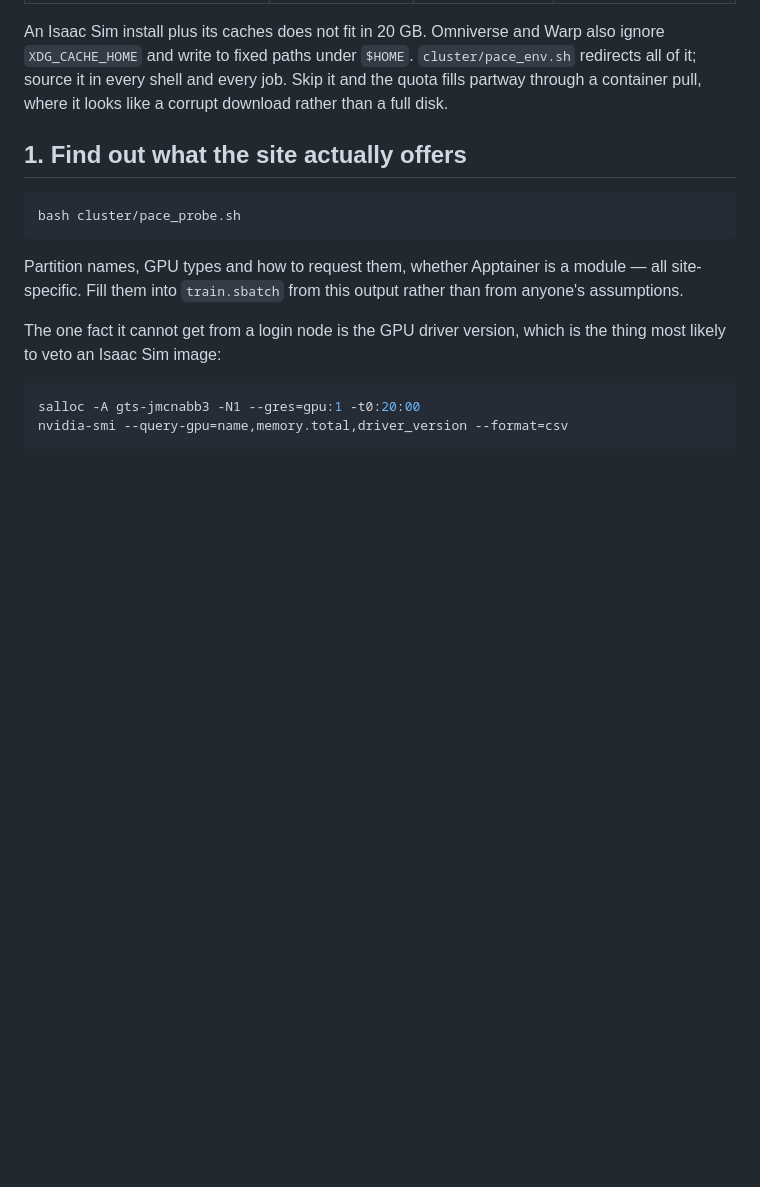
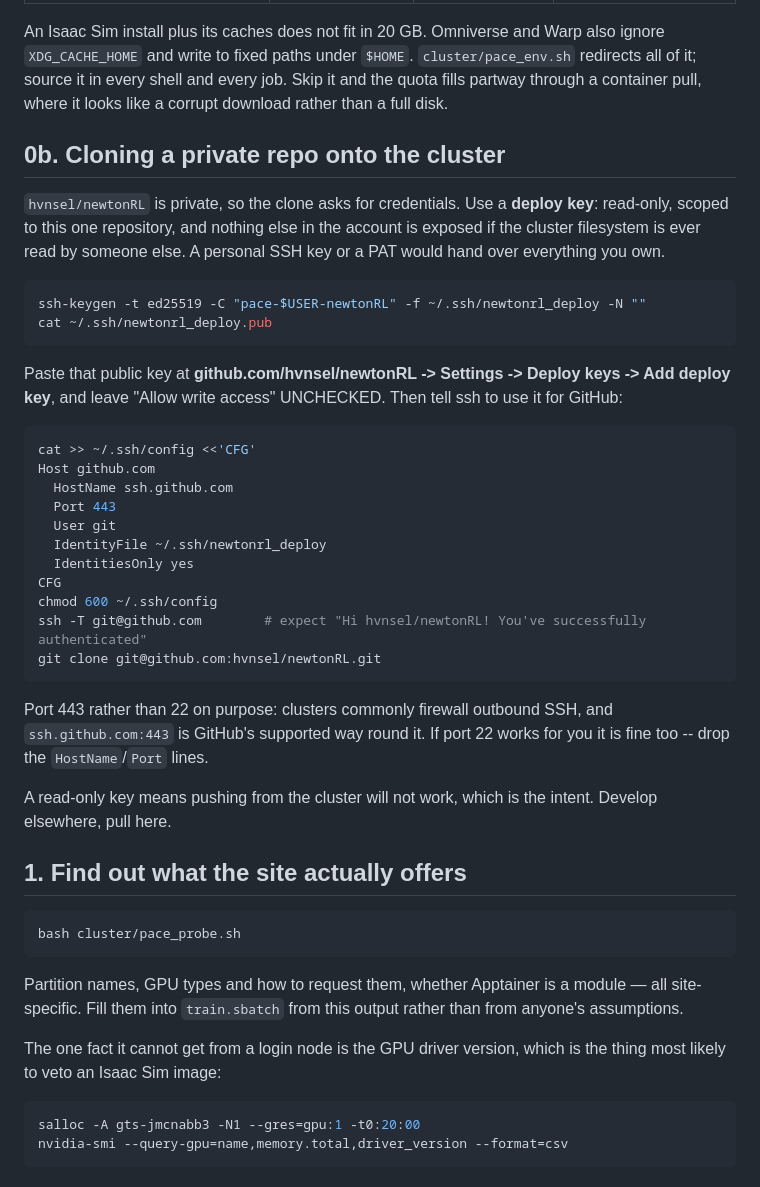
Before and after one commit to hvnsel/newtonRL, a Markdown page: cluster/README.md, the part around the change. Rendered like a GitHub page; blank space fills up the shorter version.

Commit message:
Use a read-only deploy key to clone onto the cluster
The repo is private, so the clone prompts for credentials. A personal SSH key
or a PAT would put every repository the account can reach onto a shared cluster
filesystem; a deploy key is scoped to this one repo and, with write access
unchecked, cannot push either.

The ssh config uses ssh.github.com:443 rather than port 22, because clusters
commonly firewall outbound SSH and that is GitHub's supported way round it --
worth defaulting to, since the failure is a hang rather than a clear refusal.

Co-Authored-By: Claude Opus 5 <noreply@anthropic.com>
Claude-Session: https://claude.ai/code/session_01EiKPAAJJvaRCTPPJkptmUx

````diff
--- a/cluster/README.md
+++ b/cluster/README.md
@@ -14,6 +14,43 @@ also ignore `XDG_CACHE_HOME` and write to fixed paths under `$HOME`.
 `cluster/pace_env.sh` redirects all of it; source it in every shell and every
 job. Skip it and the quota fills partway through a container pull, where it
 looks like a corrupt download rather than a full disk.
+
+## 0b. Cloning a private repo onto the cluster
+
+`hvnsel/newtonRL` is private, so the clone asks for credentials. Use a
+**deploy key**: read-only, scoped to this one repository, and nothing else in
+the account is exposed if the cluster filesystem is ever read by someone else.
+A personal SSH key or a PAT would hand over everything you own.
+
+```bash
+ssh-keygen -t ed25519 -C "pace-$USER-newtonRL" -f ~/.ssh/newtonrl_deploy -N ""
+cat ~/.ssh/newtonrl_deploy.pub
+```
+
+Paste that public key at **github.com/hvnsel/newtonRL -> Settings -> Deploy
+keys -> Add deploy key**, and leave "Allow write access" UNCHECKED. Then tell
+ssh to use it for GitHub:
+
+```bash
+cat >> ~/.ssh/config <<'CFG'
+Host github.com
+  HostName ssh.github.com
+  Port 443
+  User git
+  IdentityFile ~/.ssh/newtonrl_deploy
+  IdentitiesOnly yes
+CFG
+chmod 600 ~/.ssh/config
+ssh -T git@github.com        # expect "Hi hvnsel/newtonRL! You've successfully authenticated"
+git clone git@github.com:hvnsel/newtonRL.git
+```
+
+Port 443 rather than 22 on purpose: clusters commonly firewall outbound SSH,
+and `ssh.github.com:443` is GitHub's supported way round it. If port 22 works
+for you it is fine too -- drop the `HostName`/`Port` lines.
+
+A read-only key means pushing from the cluster will not work, which is the
+intent. Develop elsewhere, pull here.
 
 ## 1. Find out what the site actually offers
 
````
